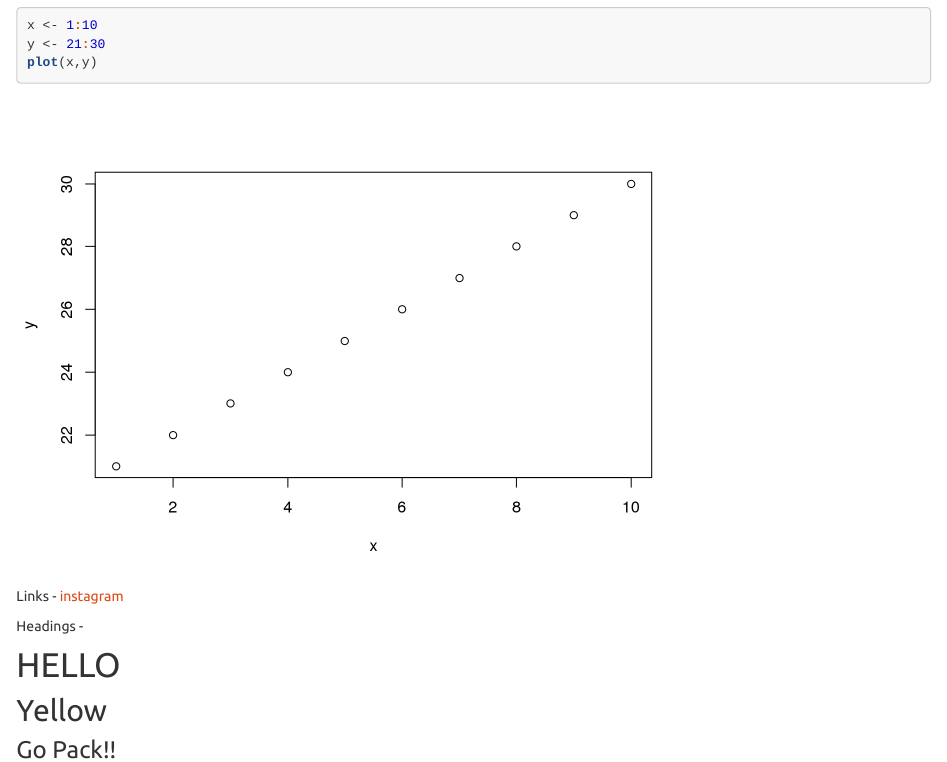
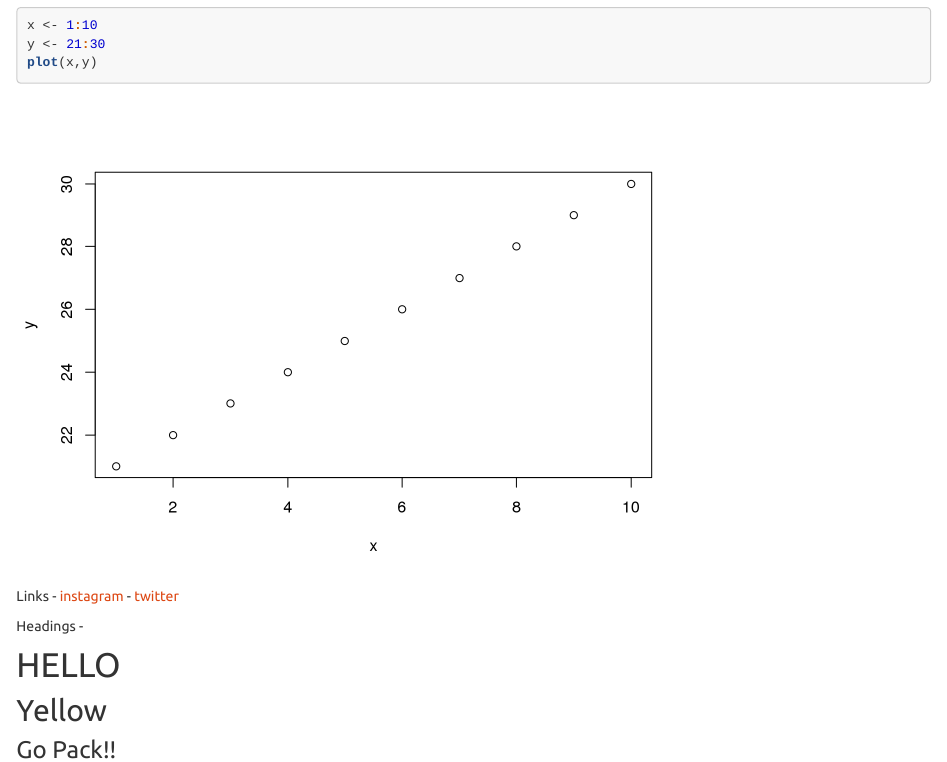
Before and after one commit to seversjr/seversjr.github.io, an R Markdown document (index.Rmd): the page in a window 1100 px wide, from 230 px down. The pictures show the output file index.html that the author committed with the source, opened offline; library style sheets and scripts come from the installed R packages.

Commit message:
2another commit

````diff
--- a/index.Rmd
+++ b/index.Rmd
@@ -15,6 +15,7 @@ plot(x,y)
 ```
 
 Links - [instagram](https://www.instagram.com/?hl=en)
+      - [twitter](https://twitter.com/?lang=en)
 
 Headings -
 
````
Also changed, not shown: index.html.
